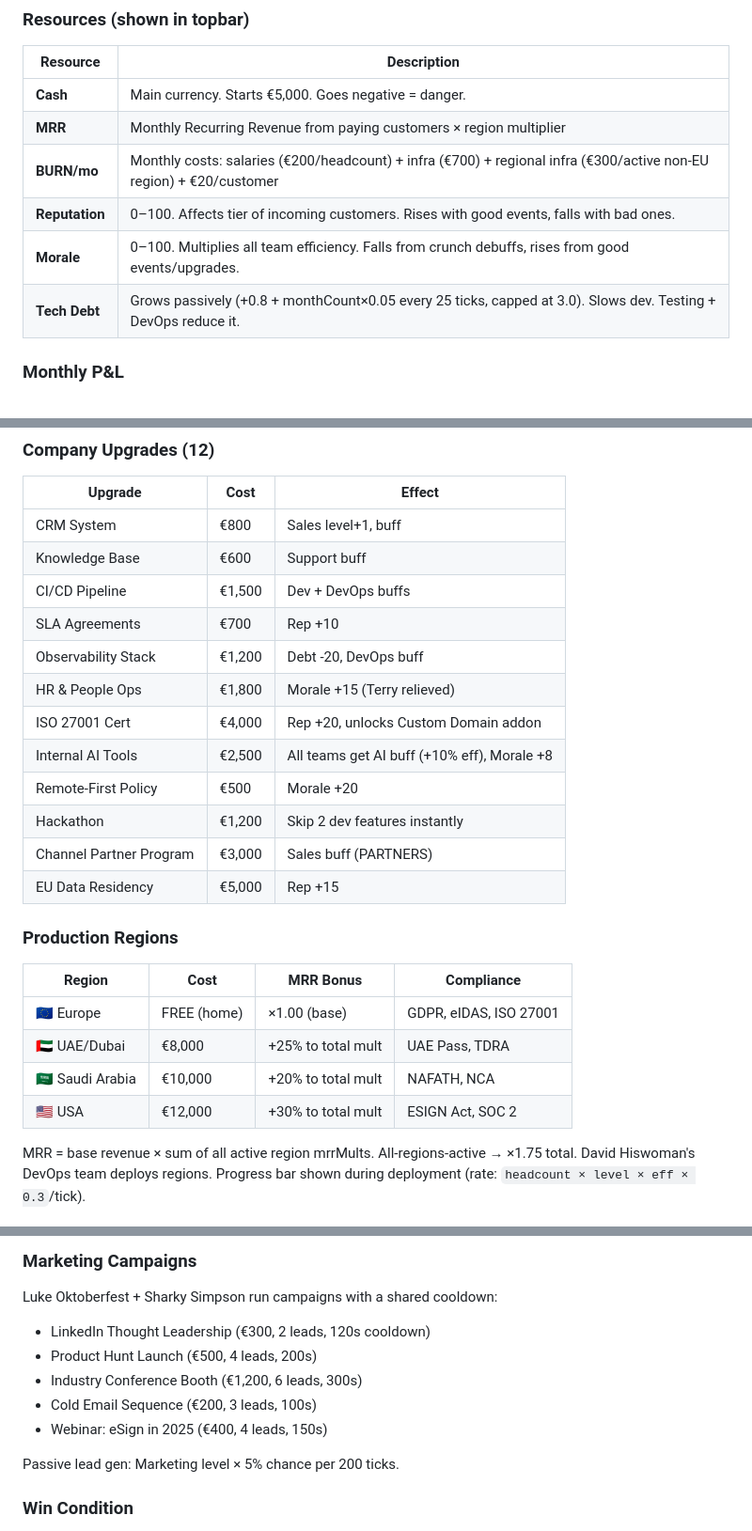
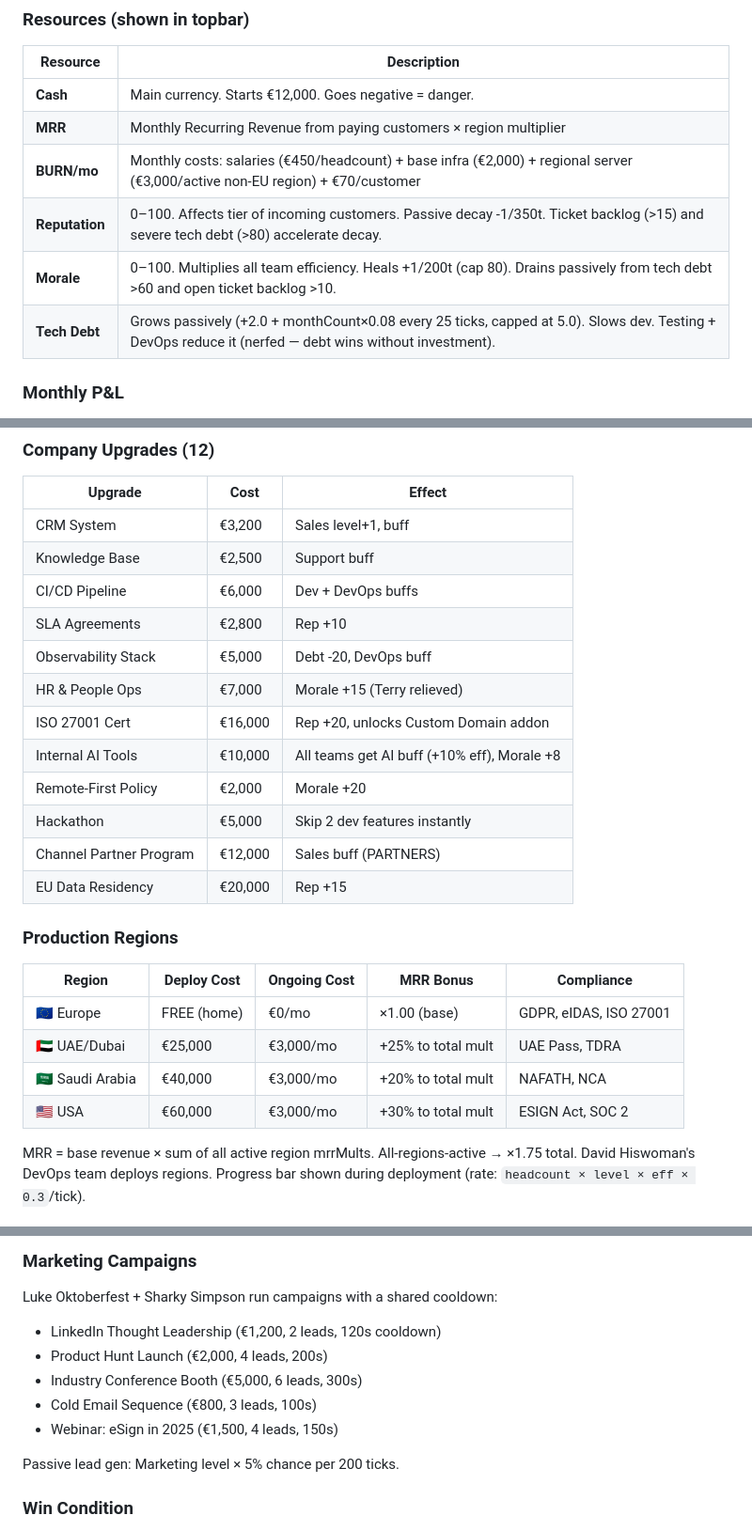
Before and after one commit to m-prochazka/rectangularo, a Markdown page: CONTEXT.md, 3 parts joined by grey strips. Shown at 94% size. GitHub-like rendering.

Commit message:
appended context

```diff
--- a/CONTEXT.md
+++ b/CONTEXT.md
@@ -46,12 +46,12 @@ rectangularo/
 ### Resources (shown in topbar)
 | Resource | Description |
 |----------|-------------|
-| **Cash** | Main currency. Starts €5,000. Goes negative = danger. |
+| **Cash** | Main currency. Starts €12,000. Goes negative = danger. |
 | **MRR** | Monthly Recurring Revenue from paying customers × region multiplier |
-| **BURN/mo** | Monthly costs: salaries (€200/headcount) + infra (€700) + regional infra (€300/active non-EU region) + €20/customer |
-| **Reputation** | 0–100. Affects tier of incoming customers. Rises with good events, falls with bad ones. |
-| **Morale** | 0–100. Multiplies all team efficiency. Falls from crunch debuffs, rises from good events/upgrades. |
-| **Tech Debt** | Grows passively (+0.8 + monthCount×0.05 every 25 ticks, capped at 3.0). Slows dev. Testing + DevOps reduce it. |
+| **BURN/mo** | Monthly costs: salaries (€450/headcount) + base infra (€2,000) + regional server (€3,000/active non-EU region) + €70/customer |
+| **Reputation** | 0–100. Affects tier of incoming customers. Passive decay -1/350t. Ticket backlog (>15) and severe tech debt (>80) accelerate decay. |
+| **Morale** | 0–100. Multiplies all team efficiency. Heals +1/200t (cap 80). Drains passively from tech debt >60 and open ticket backlog >10. |
+| **Tech Debt** | Grows passively (+2.0 + monthCount×0.08 every 25 ticks, capped at 5.0). Slows dev. Testing + DevOps reduce it (nerfed — debt wins without investment). |
 
 ### Monthly P&L
 - Every 600 game ticks = 1 in-game month
@@ -140,26 +140,26 @@ Custom Domain unlocks via ISO 27001 upgrade (not a dev feature).
 ### Company Upgrades (12)
 | Upgrade | Cost | Effect |
 |---------|------|--------|
-| CRM System | €800 | Sales level+1, buff |
-| Knowledge Base | €600 | Support buff |
-| CI/CD Pipeline | €1,500 | Dev + DevOps buffs |
-| SLA Agreements | €700 | Rep +10 |
-| Observability Stack | €1,200 | Debt -20, DevOps buff |
-| HR & People Ops | €1,800 | Morale +15 (Terry relieved) |
-| ISO 27001 Cert | €4,000 | Rep +20, unlocks Custom Domain addon |
-| Internal AI Tools | €2,500 | All teams get AI buff (+10% eff), Morale +8 |
-| Remote-First Policy | €500 | Morale +20 |
-| Hackathon | €1,200 | Skip 2 dev features instantly |
-| Channel Partner Program | €3,000 | Sales buff (PARTNERS) |
-| EU Data Residency | €5,000 | Rep +15 |
+| CRM System | €3,200 | Sales level+1, buff |
+| Knowledge Base | €2,500 | Support buff |
+| CI/CD Pipeline | €6,000 | Dev + DevOps buffs |
+| SLA Agreements | €2,800 | Rep +10 |
+| Observability Stack | €5,000 | Debt -20, DevOps buff |
+| HR & People Ops | €7,000 | Morale +15 (Terry relieved) |
+| ISO 27001 Cert | €16,000 | Rep +20, unlocks Custom Domain addon |
+| Internal AI Tools | €10,000 | All teams get AI buff (+10% eff), Morale +8 |
+| Remote-First Policy | €2,000 | Morale +20 |
+| Hackathon | €5,000 | Skip 2 dev features instantly |
+| Channel Partner Program | €12,000 | Sales buff (PARTNERS) |
+| EU Data Residency | €20,000 | Rep +15 |
 
 ### Production Regions
-| Region | Cost | MRR Bonus | Compliance |
-|--------|------|-----------|------------|
-| 🇪🇺 Europe | FREE (home) | ×1.00 (base) | GDPR, eIDAS, ISO 27001 |
-| 🇦🇪 UAE/Dubai | €8,000 | +25% to total mult | UAE Pass, TDRA |
-| 🇸🇦 Saudi Arabia | €10,000 | +20% to total mult | NAFATH, NCA |
-| 🇺🇸 USA | €12,000 | +30% to total mult | ESIGN Act, SOC 2 |
+| Region | Deploy Cost | Ongoing Cost | MRR Bonus | Compliance |
+|--------|-------------|--------------|-----------|------------|
+| 🇪🇺 Europe | FREE (home) | €0/mo | ×1.00 (base) | GDPR, eIDAS, ISO 27001 |
+| 🇦🇪 UAE/Dubai | €25,000 | €3,000/mo | +25% to total mult | UAE Pass, TDRA |
+| 🇸🇦 Saudi Arabia | €40,000 | €3,000/mo | +20% to total mult | NAFATH, NCA |
+| 🇺🇸 USA | €60,000 | €3,000/mo | +30% to total mult | ESIGN Act, SOC 2 |
 
 MRR = base revenue × sum of all active region mrrMults. All-regions-active → ×1.75 total.
 David Hiswoman's DevOps team deploys regions. Progress bar shown during deployment (rate: `headcount × level × eff × 0.3`/tick).
@@ -173,11 +173,11 @@ David Hiswoman's DevOps team deploys regions. Progress bar shown during deployme
 
 ### Marketing Campaigns
 Luke Oktoberfest + Sharky Simpson run campaigns with a shared cooldown:
-- LinkedIn Thought Leadership (€300, 2 leads, 120s cooldown)
-- Product Hunt Launch (€500, 4 leads, 200s)
-- Industry Conference Booth (€1,200, 6 leads, 300s)
-- Cold Email Sequence (€200, 3 leads, 100s)
-- Webinar: eSign in 2025 (€400, 4 leads, 150s)
+- LinkedIn Thought Leadership (€1,200, 2 leads, 120s cooldown)
+- Product Hunt Launch (€2,000, 4 leads, 200s)
+- Industry Conference Booth (€5,000, 6 leads, 300s)
+- Cold Email Sequence (€800, 3 leads, 100s)
+- Webinar: eSign in 2025 (€1,500, 4 leads, 150s)
 
 Passive lead gen: Marketing level × 5% chance per 200 ticks.
 
```
Also changed, not shown: other parts of CONTEXT.md (+17 -4 lines).
